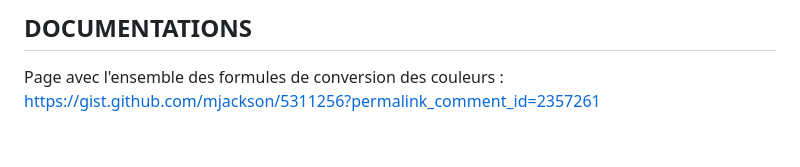
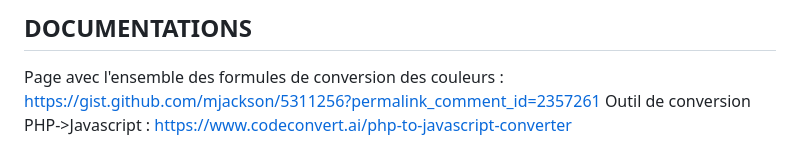
Before and after one commit to daff94/PatchWork, a Markdown page: README.md, the part around the change. Drawn GitHub-style.

```diff
--- a/README.md
+++ b/README.md
@@ -75,3 +75,4 @@ Tester l'algorithme qui permettra de se rapprocher de Photoshop et sa roue chrom
 ## DOCUMENTATIONS
 Page avec l'ensemble des formules de conversion des couleurs :
 https://gist.github.com/mjackson/5311256?permalink_comment_id=2357261
+Outil de conversion PHP->Javascript : https://www.codeconvert.ai/php-to-javascript-converter
```
